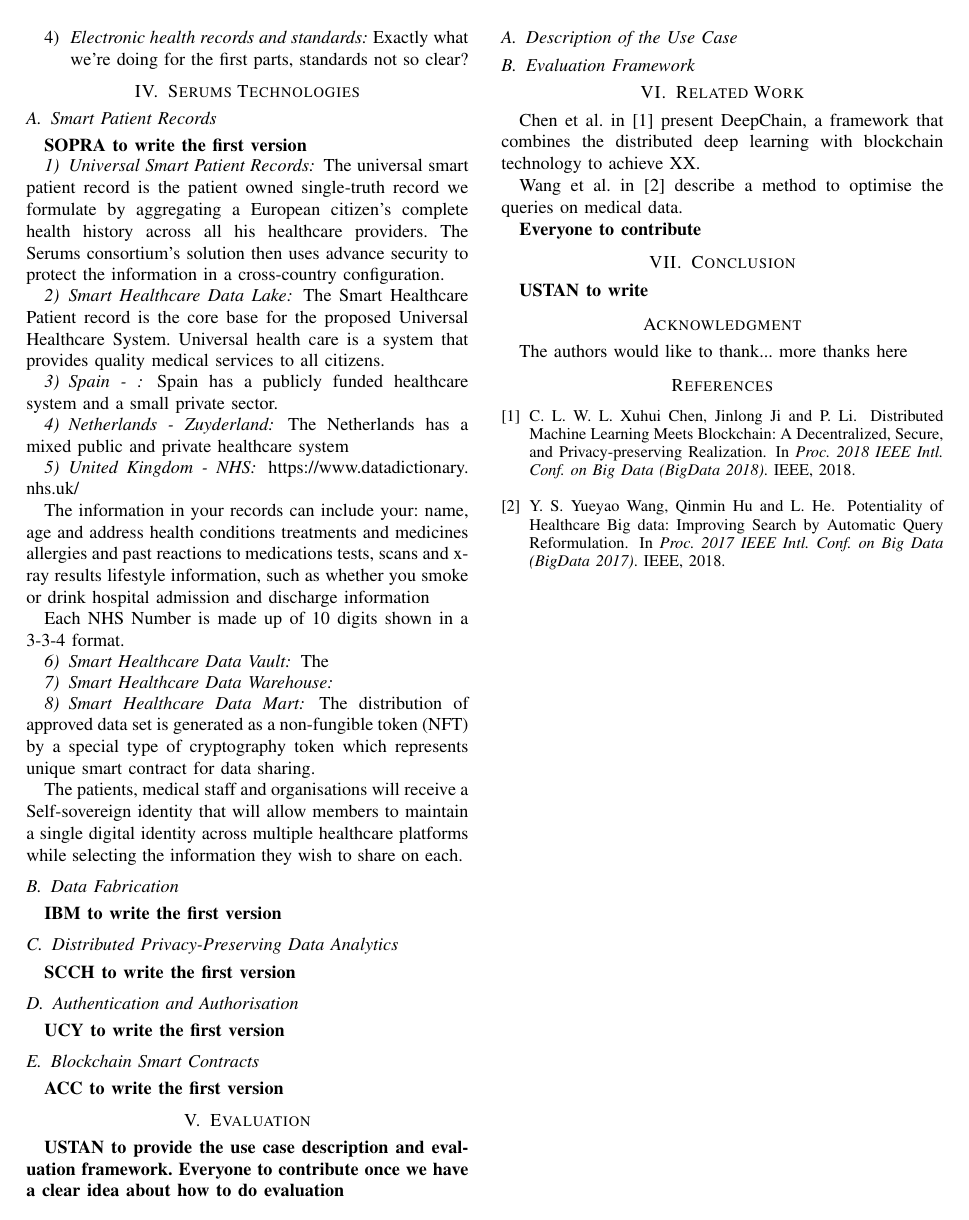
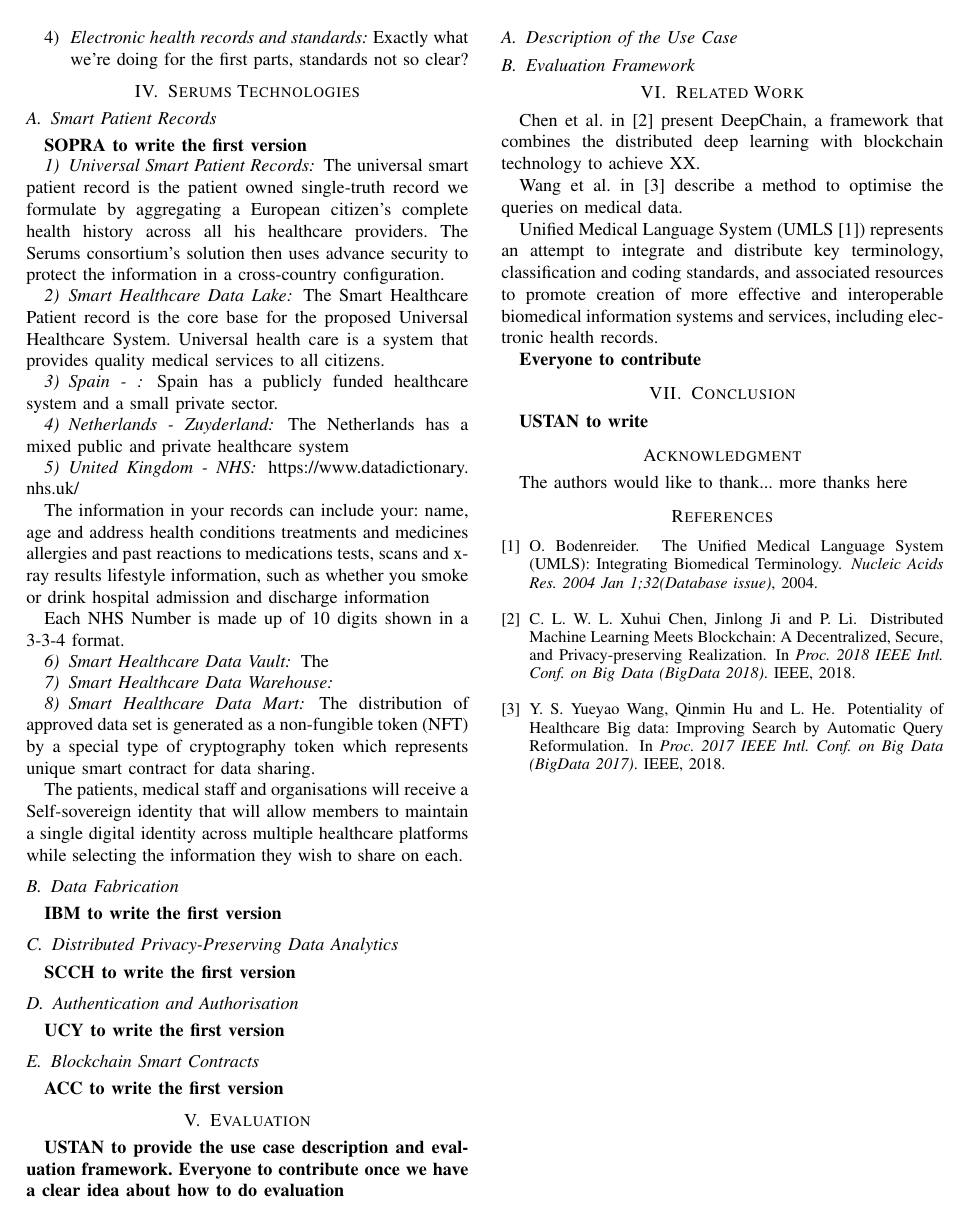
Before and after one commit to vjanjic/IEEE-Big-Data, a LaTeX paper (0000-SERUMS-IEEE-Big-Data.tex): page 3 of 3. Compiled offline with pdfLaTeX.

Commit message:
Updates from Overleaf

```diff
--- a/0000-SERUMS-IEEE-Big-Data.tex
+++ b/0000-SERUMS-IEEE-Big-Data.tex
@@ -491,6 +491,8 @@ Chen et al. in~\cite{deepChain} present DeepChain, a framework that combines the
 
 Wang et al. in~\cite{healthdataQuery} describe a method to optimise the queries on medical data.
 
+Unified Medical Language System (UMLS~\cite{UMLS}) represents an attempt to integrate and distribute key terminology, classification and coding standards, and associated resources to promote creation of more effective and interoperable biomedical information systems and services, including electronic health records.
+
 \textbf{Everyone to contribute}
 
 \section{Conclusion}
```
